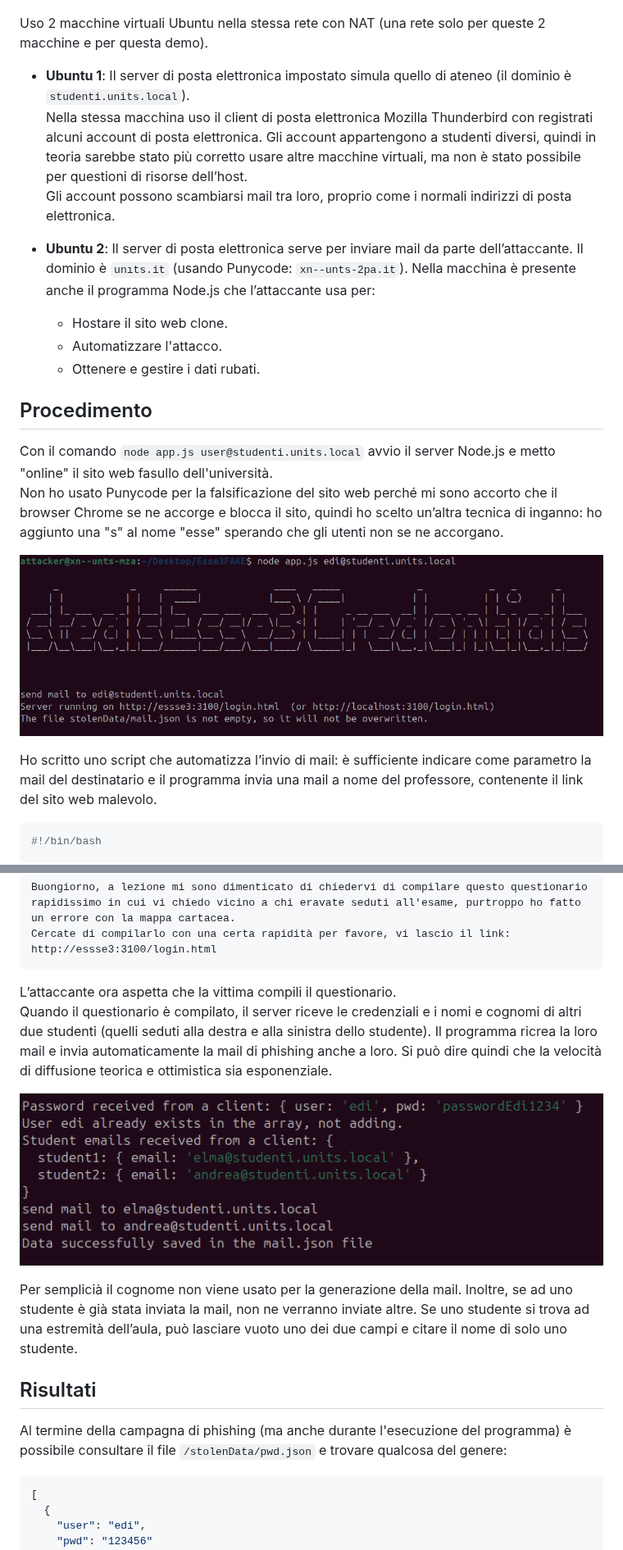
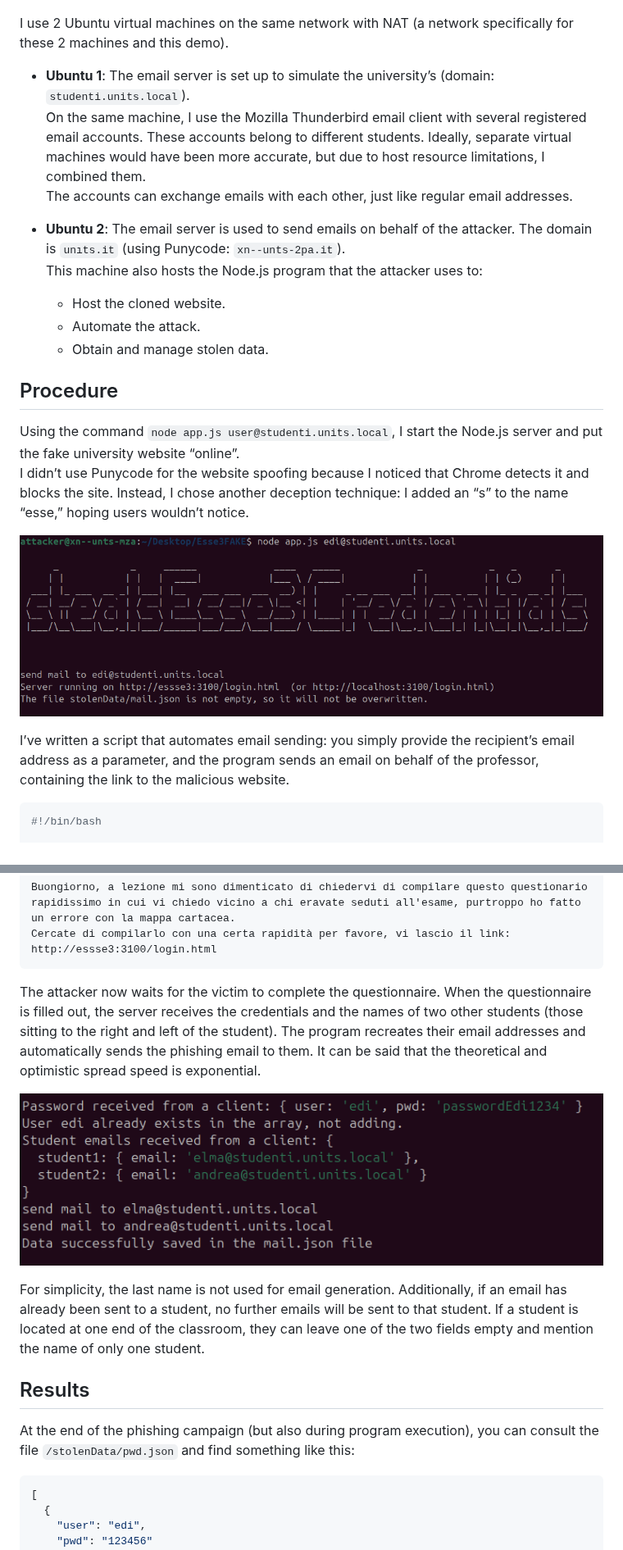
Before and after one commit to Gabriele-tomai00/Esse3FAKE, a Markdown page: README.md, 2 parts joined by grey strips. Shown at 82% size. Rendered like a GitHub page.

````diff
--- a/README.md
+++ b/README.md
@@ -99,27 +102,28 @@ Ho utilizzato Mozilla Thunderbird come client di posta elettronica per gli utent
 ![demo_scheme](images/demo_scheme.jpg)
 
-Uso 2 macchine virtuali Ubuntu nella stessa rete con NAT (una rete solo per queste 2 macchine e per questa demo).
+I use 2 Ubuntu virtual machines on the same network with NAT (a network specifically for these 2 machines and this demo).
 
 - **Ubuntu 1**:
-  Il server di posta elettronica impostato simula quello di ateneo (il dominio è `studenti.units.local`).
-  Nella stessa macchina uso il client di posta elettronica Mozilla Thunderbird con registrati alcuni account di posta elettronica. Gli account appartengono a studenti diversi, quindi in teoria sarebbe stato più corretto usare altre macchine virtuali, ma non è stato possibile per questioni di risorse dell’host.
-  Gli account possono scambiarsi mail tra loro, proprio come i normali indirizzi di posta elettronica.
+The email server is set up to simulate the university’s (domain: `studenti.units.local`).
+On the same machine, I use the Mozilla Thunderbird email client with several registered email accounts. These accounts belong to different students. Ideally, separate virtual machines would have been more accurate, but due to host resource limitations, I combined them.
+The accounts can exchange emails with each other, just like regular email addresses.
 
 - **Ubuntu 2**:
-  Il server di posta elettronica serve per inviare mail da parte dell’attaccante. Il dominio è `unıts.it` (usando Punycode: `xn--unts-2pa.it`).
-  Nella macchina è presente anche il programma Node.js che l’attaccante usa per:
-    - Hostare il sito web clone.
-    - Automatizzare l'attacco.
-    - Ottenere e gestire i dati rubati.
+The email server is used to send emails on behalf of the attacker. The domain is `unıts.it` (using Punycode: `xn--unts-2pa.it`).
+This machine also hosts the Node.js program that the attacker uses to:
+    - Host the cloned website.
+    - Automate the attack.
+    - Obtain and manage stolen data.
 
-## Procedimento
+## Procedure
 
-Con il comando `node app.js user@studenti.units.local` avvio il server Node.js e metto "online" il sito web fasullo dell'università.
-Non ho usato Punycode per la falsificazione del sito web perché mi sono accorto che il browser Chrome se ne accorge e blocca il sito, quindi ho scelto un’altra tecnica di inganno: ho aggiunto una "s" al nome "esse" sperando che gli utenti non se ne accorgano.
+Using the command `node app.js user@studenti.units.local`, I start the Node.js server and put the fake university website “online”.
+I didn’t use Punycode for the website spoofing because I noticed that Chrome detects it and blocks the site. Instead, I chose another deception technique: I added an “s” to the name “esse,” hoping users wouldn’t notice.
 
 ![program_just_started](images/program_just_started.png)
 
-Ho scritto uno script che automatizza l’invio di mail: è sufficiente indicare come parametro la mail del destinatario e il programma invia una mail a nome del professore, contenente il link del sito web malevolo.
+I’ve written a script that automates email sending: you simply provide the recipient’s email address as a parameter, and the program sends an email on behalf of the professor, containing the link to the malicious website.
+
 ```bash
 #!/bin/bash
 
@@ -163,15 +167,16 @@ Cercate di compilarlo con una certa rapidità per favore, vi lascio il link:
 http://essse3:3100/login.html
 ```
 
-L’attaccante ora aspetta che la vittima compili il questionario.
-Quando il questionario è compilato, il server riceve le credenziali e i nomi e cognomi di altri due studenti (quelli seduti alla destra e alla sinistra dello studente). Il programma ricrea la loro mail e invia automaticamente la mail di phishing anche a loro. Si può dire quindi che la velocità di diffusione teorica e ottimistica sia esponenziale.
+The attacker now waits for the victim to complete the questionnaire. When the questionnaire is filled out, the server receives the credentials and the names of two other students (those sitting to the right and left of the student). The program recreates their email addresses and automatically sends the phishing email to them. It can be said that the theoretical and optimistic spread speed is exponential.
 
 ![mail_sent_to_schoolmates](images/mail_sent_to_schoolmates.png)
 
-Per semplicià il cognome non viene usato per la generazione della mail. Inoltre, se ad uno studente è già stata inviata la mail, non ne verranno inviate altre. Se uno studente si trova ad una estremità dell’aula, può lasciare vuoto uno dei due campi e citare il nome di solo uno studente.
+For simplicity, the last name is not used for email generation. Additionally, if an email has already been sent to a student, no further emails will be sent to that student. If a student is located at one end of the classroom, they can leave one of the two fields empty and mention the name of only one student.
 
-## Risultati
-Al termine della campagna di phishing (ma anche durante l'esecuzione del programma) è possibile consultare il file `/stolenData/pwd.json` e trovare qualcosa del genere:
+## Results
+
+At the end of the phishing campaign (but also during program execution), you can consult the file `/stolenData/pwd.json` and find something like this:
+
 ```json
 [
   {
````
Also changed, not shown: other parts of README.md (+59 -52 lines).
